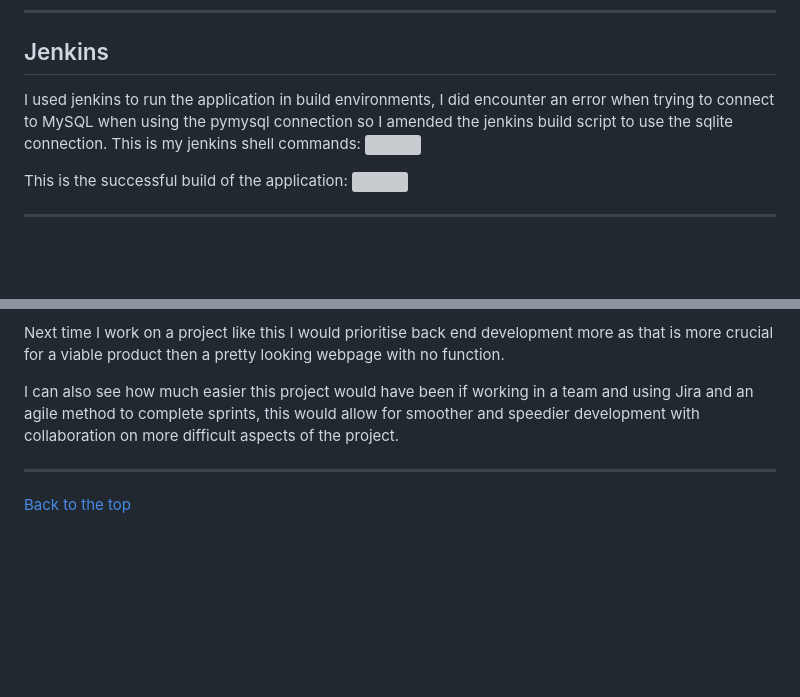
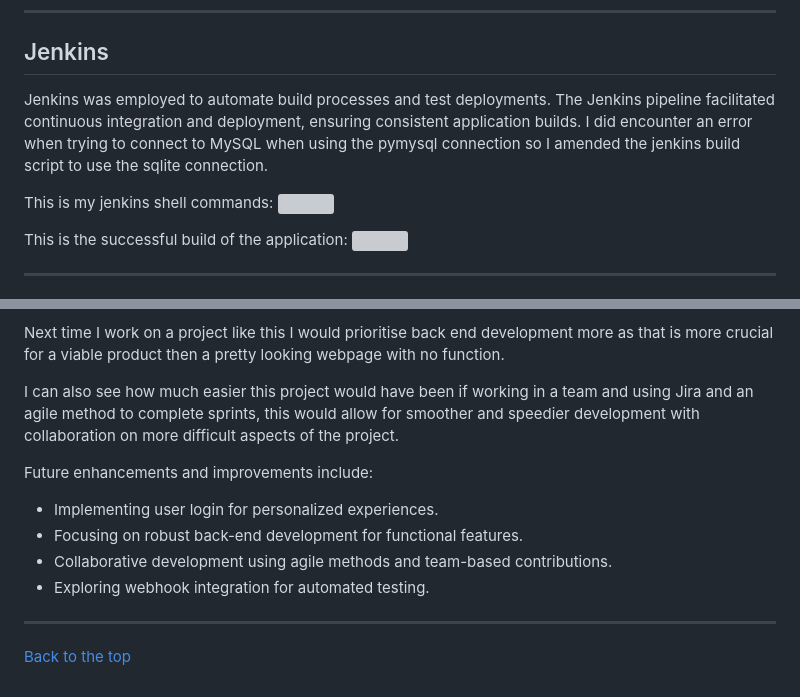
Before and after one commit to c-wright-98/QA_Store, a Markdown page: README.md, 2 parts joined by grey strips. GitHub-like rendering; blank space fills up the shorter version; grey boxes are pictures that could not be loaded.

```diff
--- a/README.md
+++ b/README.md
@@ -156,7 +156,8 @@ A transition was made from using HTML forms to Flask forms as I accidentally use
 ---
 ## Jenkins
 
-I used jenkins to run the application in build environments, I did encounter an error when trying to connect to MySQL when using the pymysql connection so I amended the jenkins build script to use the sqlite connection.
+Jenkins was employed to automate build processes and test deployments. The Jenkins pipeline facilitated continuous integration and deployment, ensuring consistent application builds. I did encounter an error when trying to connect to MySQL when using the pymysql connection so I amended the jenkins build script to use the sqlite connection.
+
 This is my jenkins shell commands:
 <img src = "/documentation/screenshots/jenkins shell.png">
 
@@ -192,5 +193,12 @@ Next time I work on a project like this I would prioritise back end development
 
 I can also see how much easier this project would have been if working in a team and using Jira and an agile method to complete sprints, this would allow for smoother and speedier development with collaboration on more difficult aspects of the project.
 
+Future enhancements and improvements include:
+
+- Implementing user login for personalized experiences.
+- Focusing on robust back-end development for functional features.
+- Collaborative development using agile methods and team-based contributions.
+- Exploring webhook integration for automated testing.
+
 ---
 [Back to the top](#qa_store)
```
